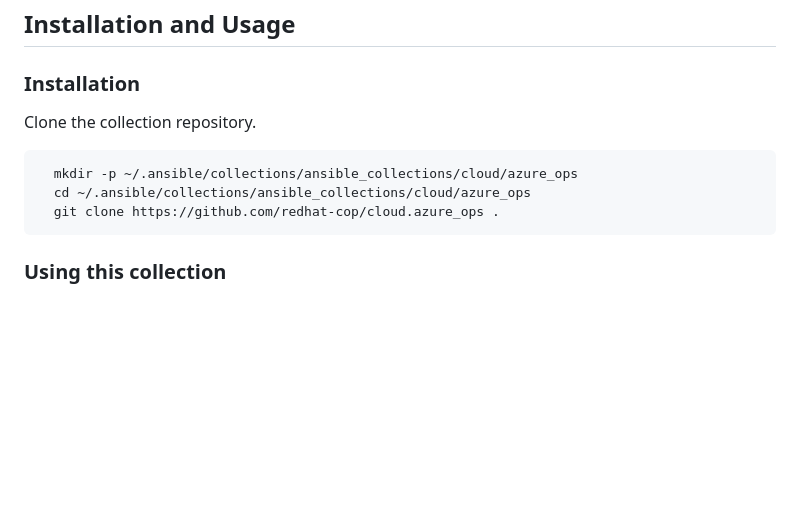
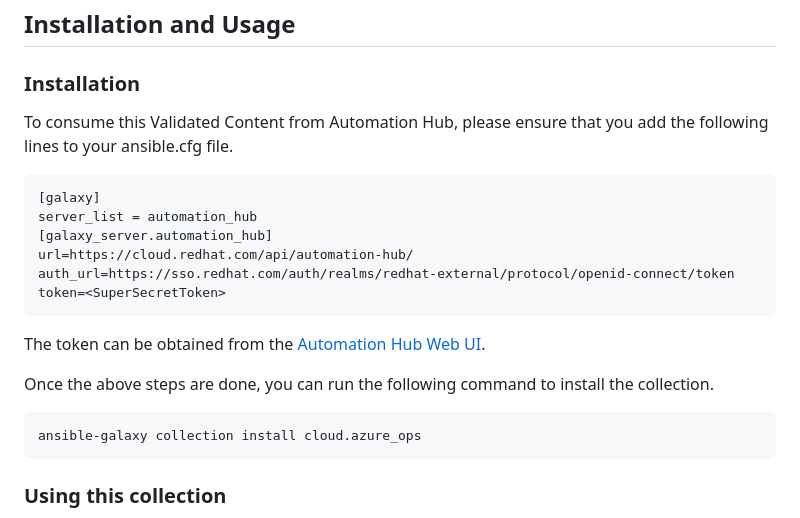
Before and after one commit to redhat-cop/cloud.azure_ops, a Markdown page: README.md, the part around the change. Rendered like a GitHub page; blank space fills up the shorter version.

Commit message:
Update readme with steps to install the collection from AH

````diff
--- a/README.md
+++ b/README.md
@@ -38,12 +38,23 @@ Name | Description
 ## Installation and Usage
 
 ### Installation
-Clone the collection repository.
 
-```shell
-  mkdir -p ~/.ansible/collections/ansible_collections/cloud/azure_ops
-  cd ~/.ansible/collections/ansible_collections/cloud/azure_ops
-  git clone https://github.com/redhat-cop/cloud.azure_ops .
+To consume this Validated Content from Automation Hub, please ensure that you add the following lines to your ansible.cfg file.
+
+```
+[galaxy]
+server_list = automation_hub
+[galaxy_server.automation_hub]
+url=https://cloud.redhat.com/api/automation-hub/
+auth_url=https://sso.redhat.com/auth/realms/redhat-external/protocol/openid-connect/token
+token=<SuperSecretToken>
+```
+The token can be obtained from the [Automation Hub Web UI](https://console.redhat.com/ansible/automation-hub/token).
+
+Once the above steps are done, you can run the following command to install the collection.
+
+```
+ansible-galaxy collection install cloud.azure_ops
 ```
 
 ### Using this collection
````
